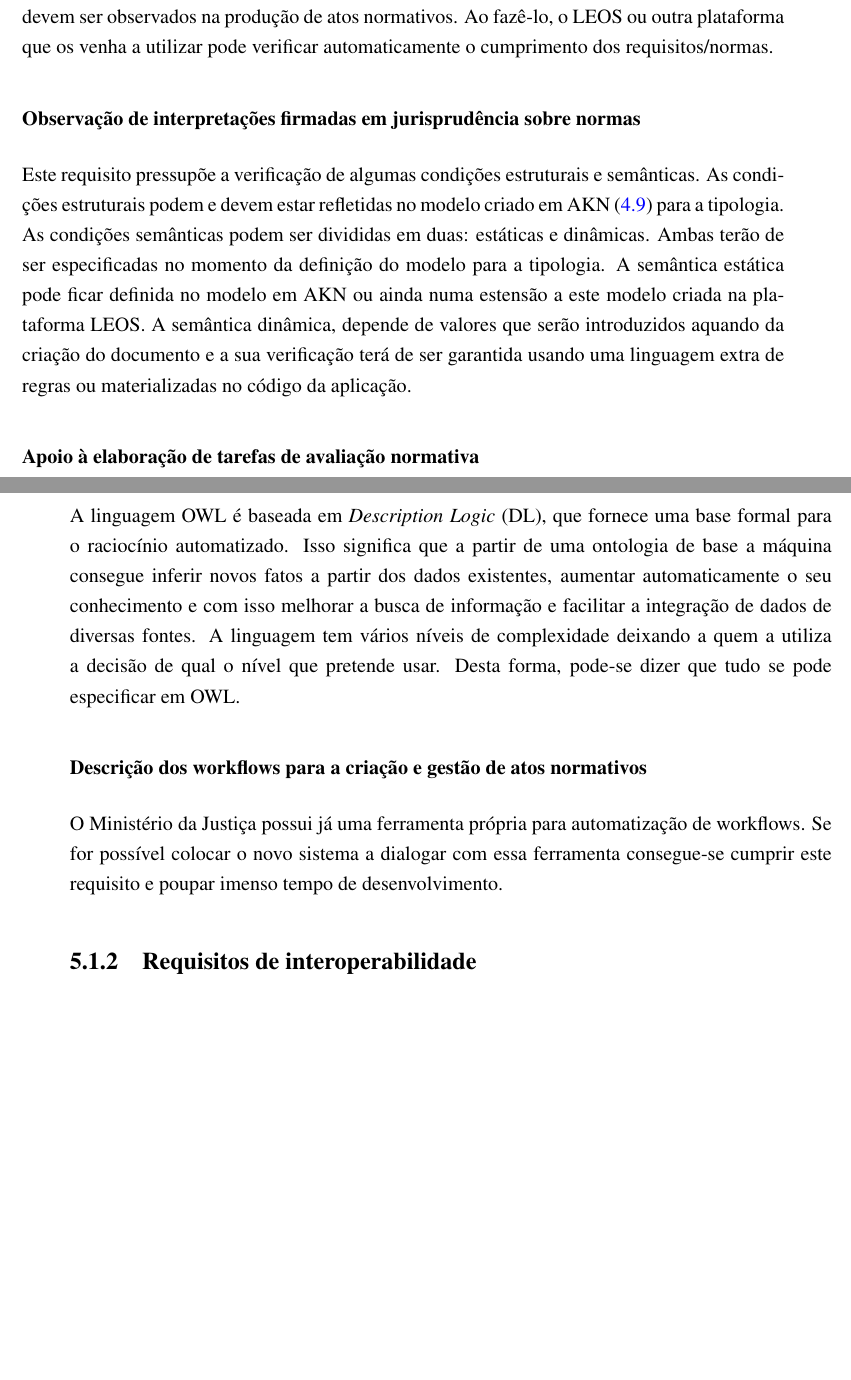
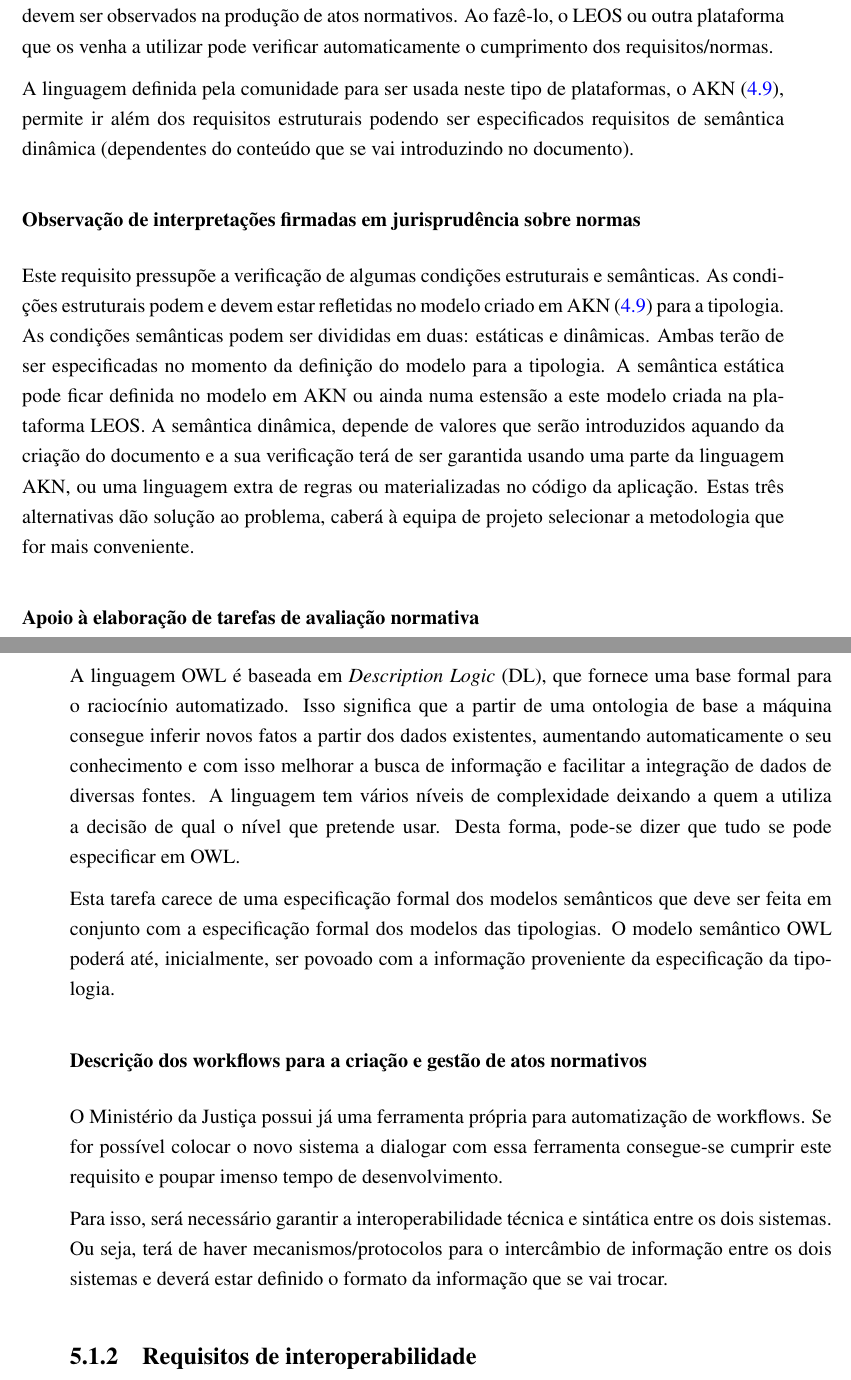
Before and after one commit to jcramalho/Drafter-, a LaTeX document (Drafter+-relatorio.tex, which reads drafter-requisitos.tex): two parts of pages 27 and 30 of 44, joined at a grey line, cut so that both start at the same text, the shorter picture padded with empty space. Compiled offline with pdfLaTeX.

Commit message:
Revi até aos requisitos.

```diff
--- a/Drafter+-relatorio.tex
+++ b/Drafter+-relatorio.tex
@@ -17,8 +17,8 @@
 %-----------------------------------------------------------------------------------
 \newcommand{\titulo}{DRAFTER+}
 \newcommand{\subtitulo}{Requisitos de uma plataforma que auxilie na produção de atos normativos}
-\newcommand{\data}{24 de Abril de 2024}
-\newcommand{\dataansi}{20240424}
+\newcommand{\data}{17 de Junho de 2024}
+\newcommand{\dataansi}{20240617}
 \newcommand{\destinatario}{Direção Geral de Política da Justiça}
 \newcommand{\destsigla}{DGPJ}
 \newcommand{\proponente}{Universidade do Minho}
--- a/drafter-requisitos.tex
+++ b/drafter-requisitos.tex
@@ -38,6 +38,10 @@ Esta especificação de cada um dos modelos pode e deve incluir os requisitos es
 produção de atos normativos. Ao fazê-lo, o LEOS ou outra plataforma que os venha a utilizar pode verificar automaticamente
 o cumprimento dos requisitos/normas.
 
+A linguagem definida pela comunidade para ser usada neste tipo de plataformas, o AKN (\ref{akn}), permite
+ir além dos requisitos estruturais podendo ser especificados requisitos de semântica dinâmica (dependentes
+do conteúdo que se vai introduzindo no documento).
+
 \subsubsection{Observação de interpretações firmadas em jurisprudência sobre normas}
 
 Este requisito pressupõe a verificação de algumas condições estruturais e semânticas.
@@ -46,7 +50,9 @@ As condições semânticas podem ser divididas em duas: estáticas e dinâmicas.
 Ambas terão de ser especificadas no momento da definição do modelo para a tipologia.
 A semântica estática pode ficar definida no modelo em AKN ou ainda numa estensão a este modelo criada na plataforma LEOS.
 A semântica dinâmica, depende de valores que serão introduzidos aquando da criação do documento e a sua verificação terá
-de ser garantida usando uma linguagem extra de regras ou materializadas no código da aplicação.
+de ser garantida usando uma parte da linguagem AKN, ou uma linguagem extra de regras ou materializadas
+no código da aplicação. Estas três alternativas dão solução ao problema, caberá à equipa de projeto
+selecionar a metodologia que for mais conveniente.
 
 \subsubsection{Apoio à elaboração de tarefas de avaliação normativa}
 
@@ -133,16 +142,25 @@ compreendam e usem esses dados de forma interoperável.
 
 A linguagem OWL é baseada em \emph{Description Logic} (DL), que fornece uma base formal para o raciocínio automatizado.
 Isso significa que a partir de uma ontologia de base a máquina consegue inferir novos fatos a partir dos dados existentes,
-aumentar automaticamente o seu conhecimento e com isso
+aumentando automaticamente o seu conhecimento e com isso
 melhorar a busca de informação e facilitar a integração de dados de diversas fontes.
 A linguagem tem vários níveis de complexidade deixando a quem a utiliza a decisão de qual o nível que pretende usar.
 Desta forma, pode-se dizer que tudo se pode especificar em OWL.
+
+Esta tarefa carece de uma especificação formal dos modelos semânticos que deve ser feita em conjunto com a
+especificação formal dos modelos das tipologias.
+O modelo semântico OWL poderá até, inicialmente, ser povoado com a informação proveniente da especificação
+da tipologia.
 
 \subsubsection{Descrição dos workflows para a criação e gestão de atos normativos}
 
 O Ministério da Justiça possui já uma ferramenta própria para automatização de workflows.
 Se for possível colocar o novo sistema a dialogar com essa ferramenta consegue-se cumprir este requisito e
 poupar imenso tempo de desenvolvimento.
+
+Para isso, será necessário garantir a interoperabilidade técnica e sintática entre os dois sistemas.
+Ou seja, terá de haver mecanismos/protocolos para o intercâmbio de informação entre os dois sistemas e
+deverá estar definido o formato da informação que se vai trocar.
 
 
 \subsection{Requisitos de interoperabilidade}
```
Also changed, not shown: drafter-introducao.tex (+1 -1 lines), drafter-resumo.tex (+6 -2 lines), drafter-subtitulo.tex (+0 -1 lines), Drafter+-relatorio.pdf, drafter-requisitos.tex (13 more changed lines), 6 other files.
